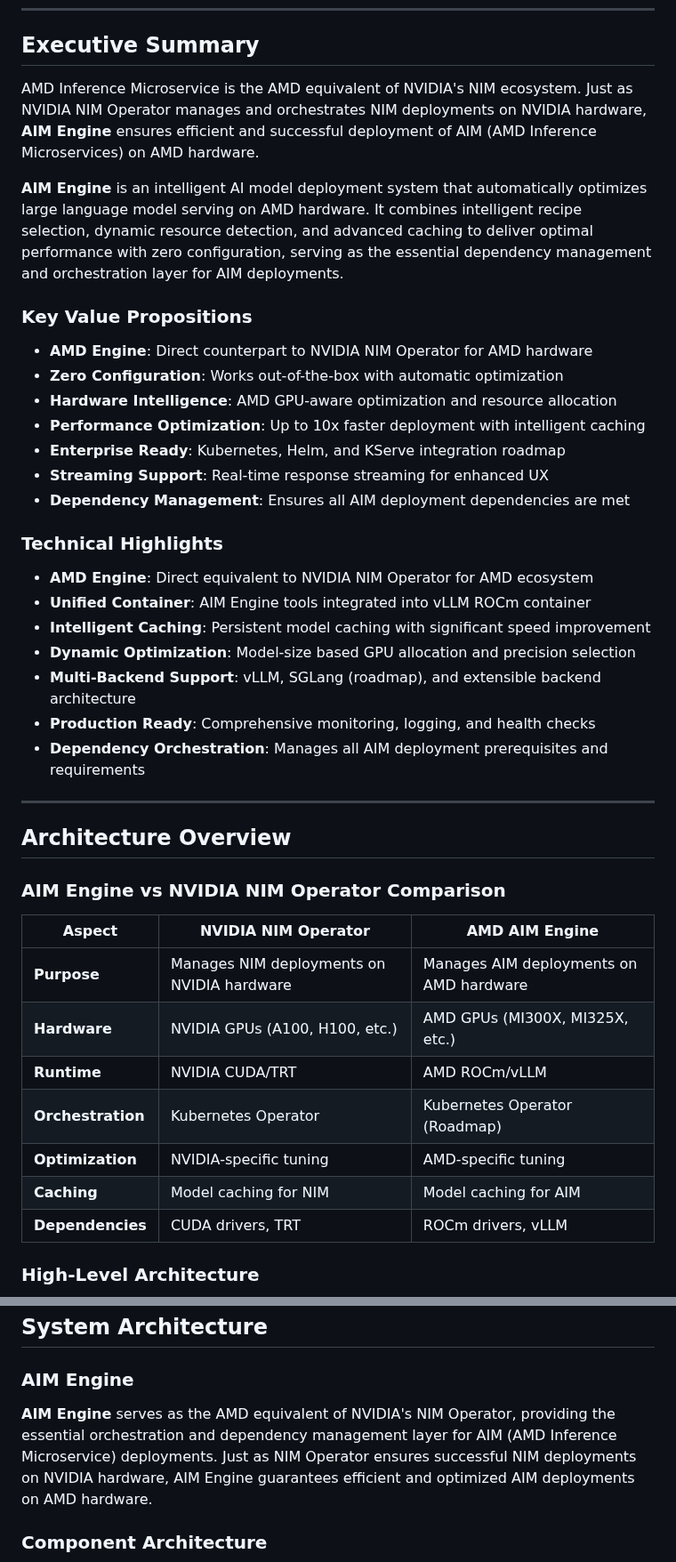
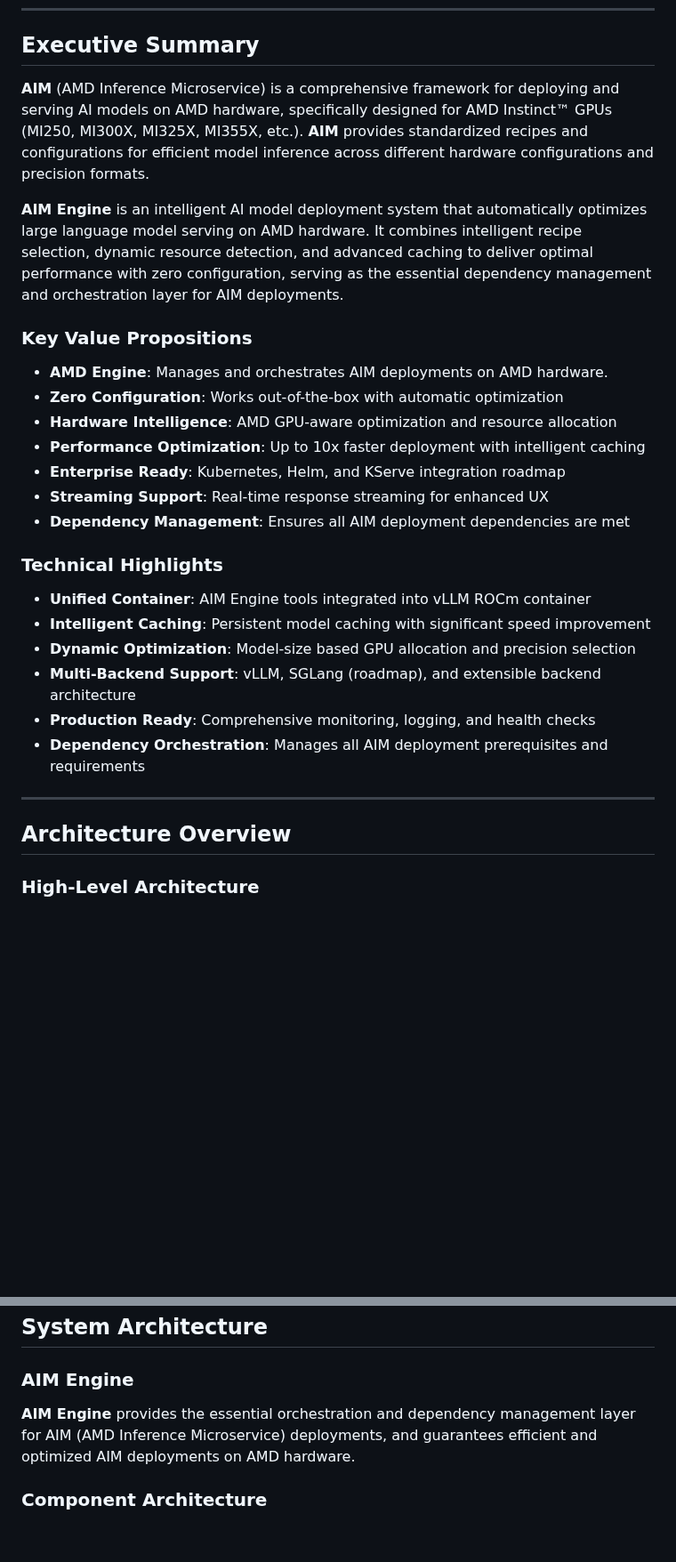
Before and after one commit to Yu-amd/aim-engine, a Markdown page: AIM_ENGINE_OVERVIEW.md, 2 parts joined by grey strips. Shown at 89% size. Rendered like a GitHub page; blank space fills up the shorter version.

Commit message:
udpate overview doc

```diff
--- a/AIM_ENGINE_OVERVIEW.md
+++ b/AIM_ENGINE_OVERVIEW.md
@@ -18,12 +18,12 @@
 
 ## **Executive Summary**
 
-AMD Inference Microservice is the AMD equivalent of NVIDIA's NIM ecosystem. Just as NVIDIA NIM Operator manages and orchestrates NIM deployments on NVIDIA hardware, **AIM Engine** ensures efficient and successful deployment of AIM (AMD Inference Microservices) on AMD hardware.
+**AIM** (AMD Inference Microservice) is a comprehensive framework for deploying and serving AI models on AMD hardware, specifically designed for AMD Instinct™ GPUs (MI250, MI300X, MI325X, MI355X, etc.). **AIM** provides standardized recipes and configurations for efficient model inference across different hardware configurations and precision formats.
 
 **AIM Engine** is an intelligent AI model deployment system that automatically optimizes large language model serving on AMD hardware. It combines intelligent recipe selection, dynamic resource detection, and advanced caching to deliver optimal performance with zero configuration, serving as the essential dependency management and orchestration layer for AIM deployments.
 
 ### **Key Value Propositions**
-- **AMD Engine**: Direct counterpart to NVIDIA NIM Operator for AMD hardware
+- **AMD Engine**: Manages and orchestrates AIM deployments on AMD hardware.
 - **Zero Configuration**: Works out-of-the-box with automatic optimization
 - **Hardware Intelligence**: AMD GPU-aware optimization and resource allocation
 - **Performance Optimization**: Up to 10x faster deployment with intelligent caching
@@ -32,7 +32,6 @@ AMD Inference Microservice is the AMD equivalent of NVIDIA's NIM ecosystem. Just
 - **Dependency Management**: Ensures all AIM deployment dependencies are met
 
 ### **Technical Highlights**
-- **AMD Engine**: Direct equivalent to NVIDIA NIM Operator for AMD ecosystem
 - **Unified Container**: AIM Engine tools integrated into vLLM ROCm container
 - **Intelligent Caching**: Persistent model caching with significant speed improvement
 - **Dynamic Optimization**: Model-size based GPU allocation and precision selection
@@ -43,18 +42,6 @@ AMD Inference Microservice is the AMD equivalent of NVIDIA's NIM ecosystem. Just
 ---
 
 ## **Architecture Overview**
-
-### **AIM Engine vs NVIDIA NIM Operator Comparison**
-
-| Aspect            | NVIDIA NIM Operator                        | AMD AIM Engine                          |
-|-------------------|--------------------------------------------|-----------------------------------------|
-| **Purpose**       | Manages NIM deployments on NVIDIA hardware | Manages AIM deployments on AMD hardware |
-| **Hardware**      | NVIDIA GPUs (A100, H100, etc.)             | AMD GPUs (MI300X, MI325X, etc.)         |
-| **Runtime**       | NVIDIA CUDA/TRT                            | AMD ROCm/vLLM                           |
-| **Orchestration** | Kubernetes Operator                        | Kubernetes Operator (Roadmap)           |
-| **Optimization**  | NVIDIA-specific tuning                     | AMD-specific tuning                     |
-| **Caching**       | Model caching for NIM                      | Model caching for AIM                   |
-| **Dependencies**  | CUDA drivers, TRT                          | ROCm drivers, vLLM                      |
 
 ### **High-Level Architecture**
 
@@ -116,7 +103,7 @@ graph LR
 
 ### **AIM Engine**
 
-**AIM Engine** serves as the AMD equivalent of NVIDIA's NIM Operator, providing the essential orchestration and dependency management layer for AIM (AMD Inference Microservice) deployments. Just as NIM Operator ensures successful NIM deployments on NVIDIA hardware, AIM Engine guarantees efficient and optimized AIM deployments on AMD hardware.
+**AIM Engine** provides the essential orchestration and dependency management layer for AIM (AMD Inference Microservice) deployments, and guarantees efficient and optimized AIM deployments on AMD hardware.
 
 ### **Component Architecture**
 
```
Also changed, not shown: other parts of AIM_ENGINE_OVERVIEW.md (+2 -2 lines).
